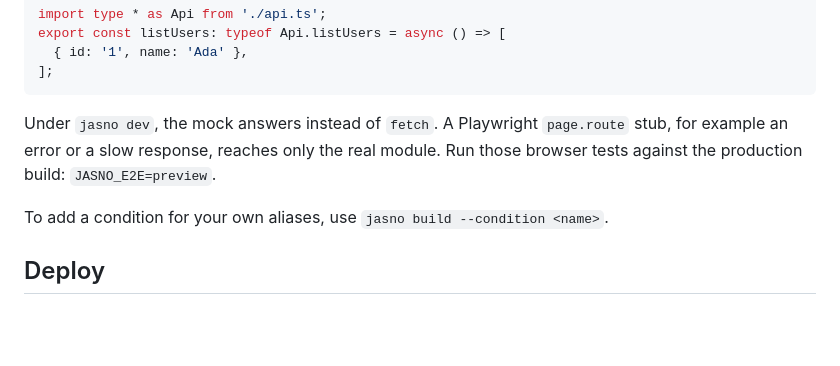
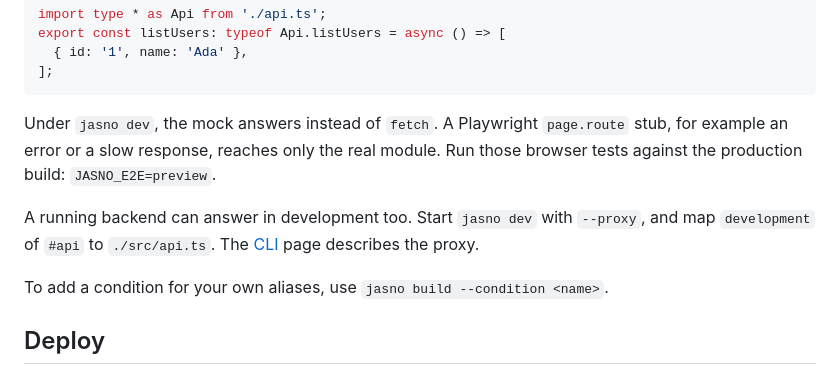
Before and after one commit to cesbo/jasno-site, a Markdown page: docs/40-tools/30-project-layout.md, the part around the change. GitHub-like rendering; blank space fills up the shorter version.

```diff
--- a/docs/40-tools/30-project-layout.md
+++ b/docs/40-tools/30-project-layout.md
@@ -115,6 +115,8 @@ export const listUsers: typeof Api.listUsers = async () => [
 
 Under `jasno dev`, the mock answers instead of `fetch`. A Playwright `page.route` stub, for example an error or a slow response, reaches only the real module. Run those browser tests against the production build: `JASNO_E2E=preview`.
 
+A running backend can answer in development too. Start `jasno dev` with `--proxy`, and map `development` of `#api` to `./src/api.ts`. The [CLI](/docs/tools/cli) page describes the proxy.
+
 To add a condition for your own aliases, use `jasno build --condition <name>`.
 
 ## Deploy
```
Also changed, not shown: docs/40-tools/20-cli.md (+20 -1 lines), 1 other file.
